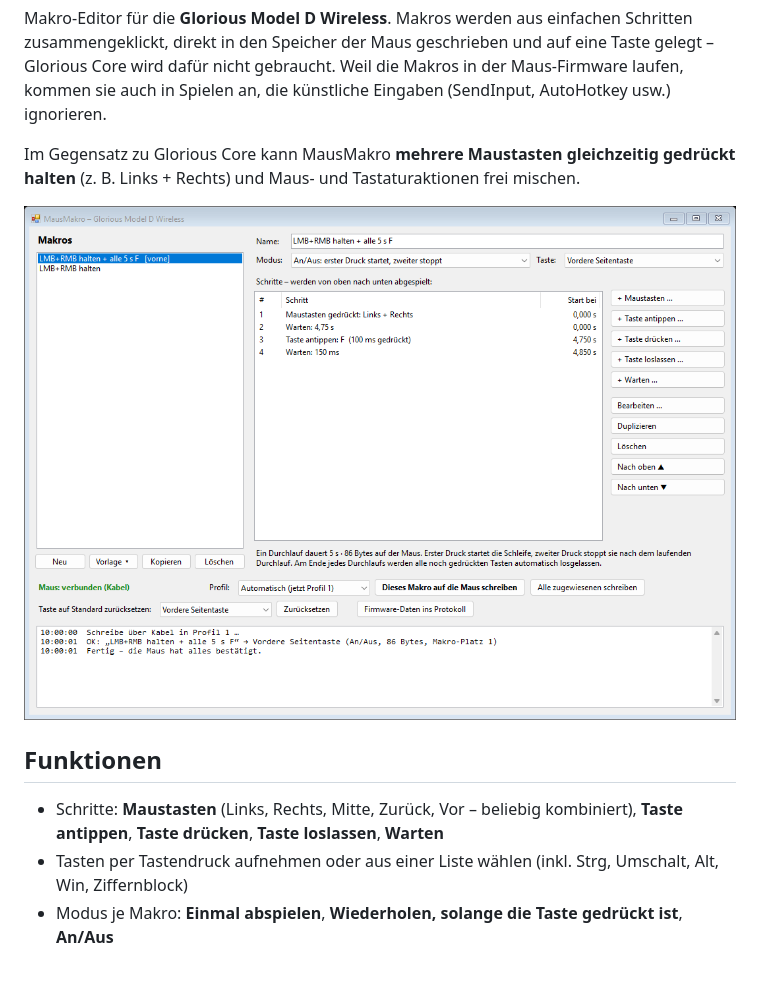
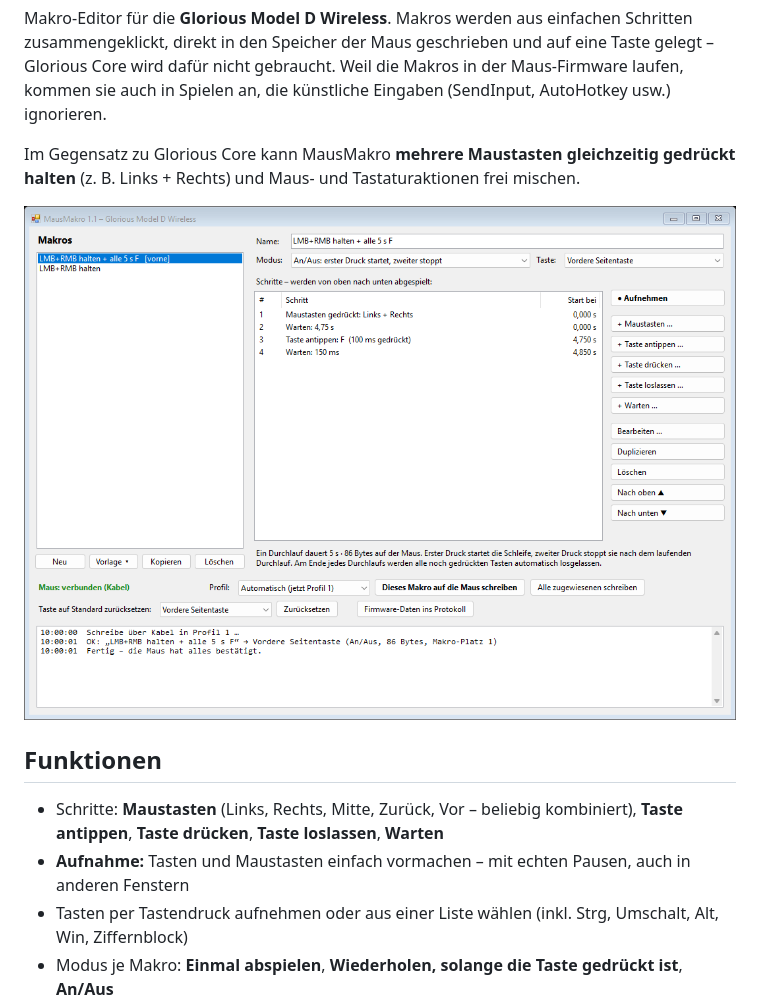
Before and after one commit to dr89mh/MausMakro, a Markdown page: README.md, the part around one of its changes. Drawn GitHub-style; pictures changed too: docs/screenshot.png; blank space fills up the shorter version.

```diff
--- a/README.md
+++ b/README.md
@@ -14,6 +14,7 @@ Im Gegensatz zu Glorious Core kann MausMakro **mehrere Maustasten gleichzeitig g
 
 - Schritte: **Maustasten** (Links, Rechts, Mitte, Zurück, Vor – beliebig kombiniert), **Taste antippen**,
   **Taste drücken**, **Taste loslassen**, **Warten**
+- **Aufnahme:** Tasten und Maustasten einfach vormachen – mit echten Pausen, auch in anderen Fenstern
 - Tasten per Tastendruck aufnehmen oder aus einer Liste wählen (inkl. Strg, Umschalt, Alt, Win, Ziffernblock)
 - Modus je Makro: **Einmal abspielen**, **Wiederholen, solange die Taste gedrückt ist**, **An/Aus**
 - Belegbare Tasten: vordere Seitentaste, hintere Seitentaste, Mausrad-Klick, DPI-Taste
```
Also changed, not shown: other parts of README.md (+25 -0 lines), docs/aufnahme.png (added), 1 other file.
